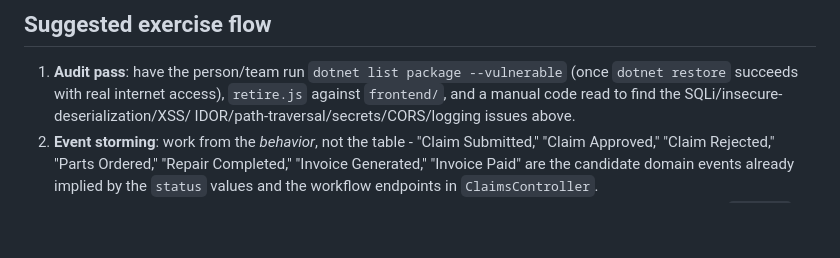
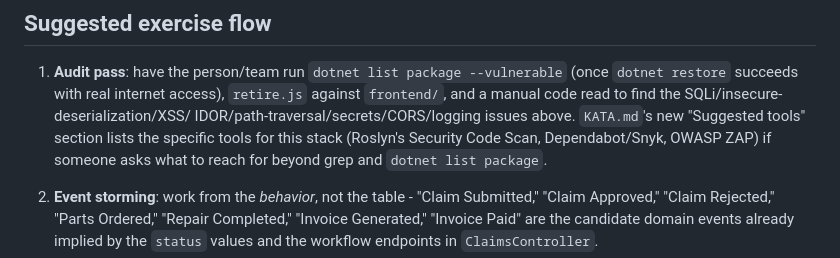
Before and after one commit to esavard/kata-legacy-audit, a Markdown page: kata-solution/SOLUTION.md, the part around one of its changes. Rendered like a GitHub page; blank space fills up the shorter version.

```diff
--- a/kata-solution/SOLUTION.md
+++ b/kata-solution/SOLUTION.md
@@ -135,7 +151,10 @@ dropdown (`manufacturers` table) is cosmetic - see below.
 1. **Audit pass**: have the person/team run `dotnet list package --vulnerable` (once
    `dotnet restore` succeeds with real internet access), `retire.js` against
    `frontend/`, and a manual code read to find the SQLi/insecure-deserialization/XSS/
-   IDOR/path-traversal/secrets/CORS/logging issues above.
+   IDOR/path-traversal/secrets/CORS/logging issues above. `KATA.md`'s new "Suggested
+   tools" section lists the specific tools for this stack (Roslyn's Security Code Scan,
+   Dependabot/Snyk, OWASP ZAP) if someone asks what to reach for beyond grep and `dotnet
+   list package`.
 2. **Event storming**: work from the *behavior*, not the table - "Claim Submitted,"
    "Claim Approved," "Claim Rejected," "Parts Ordered," "Repair Completed," "Invoice
    Generated," "Invoice Paid" are the candidate domain events already implied by the
```
Also changed, not shown: other parts of kata-solution/SOLUTION.md (+25 -1 lines).
